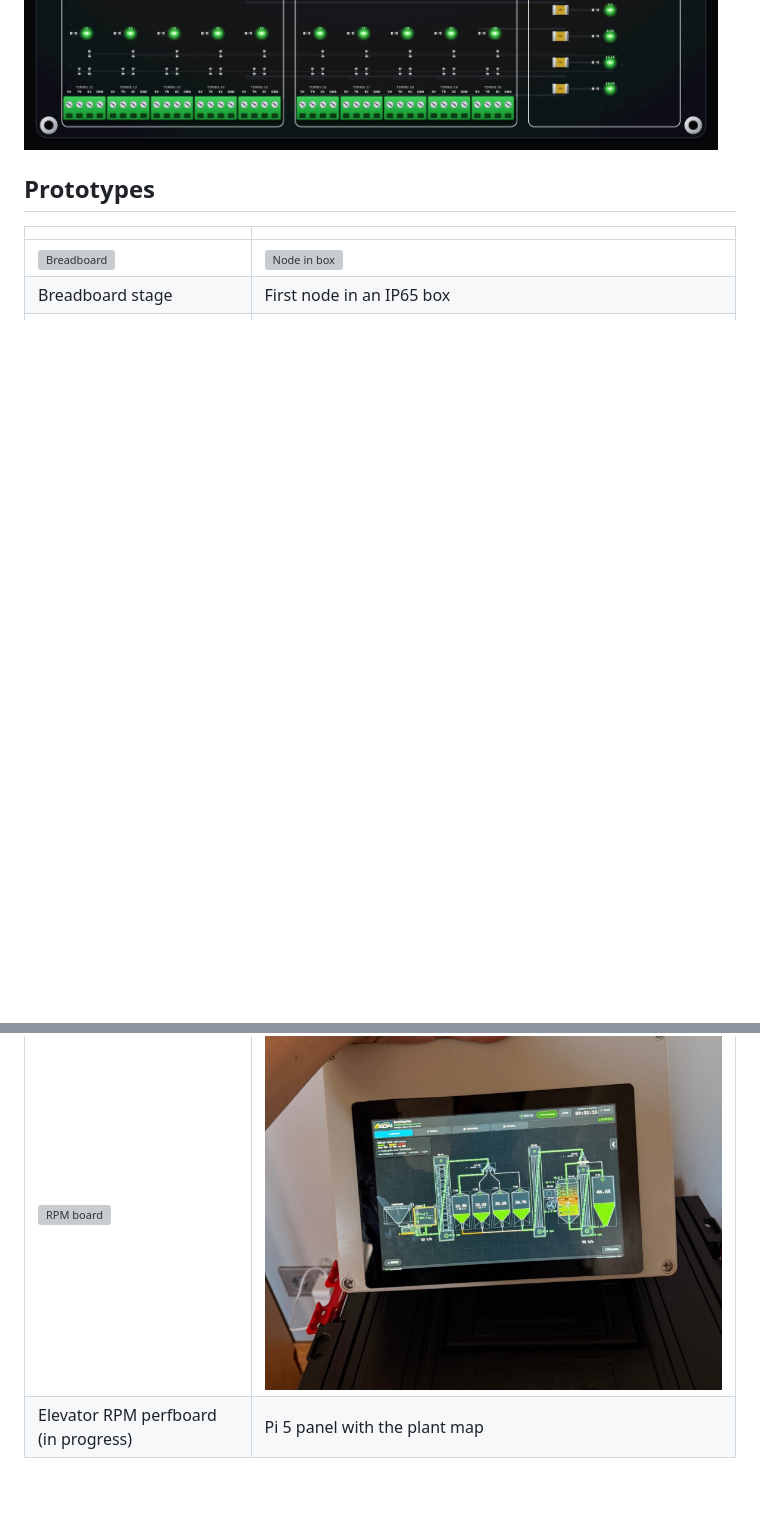
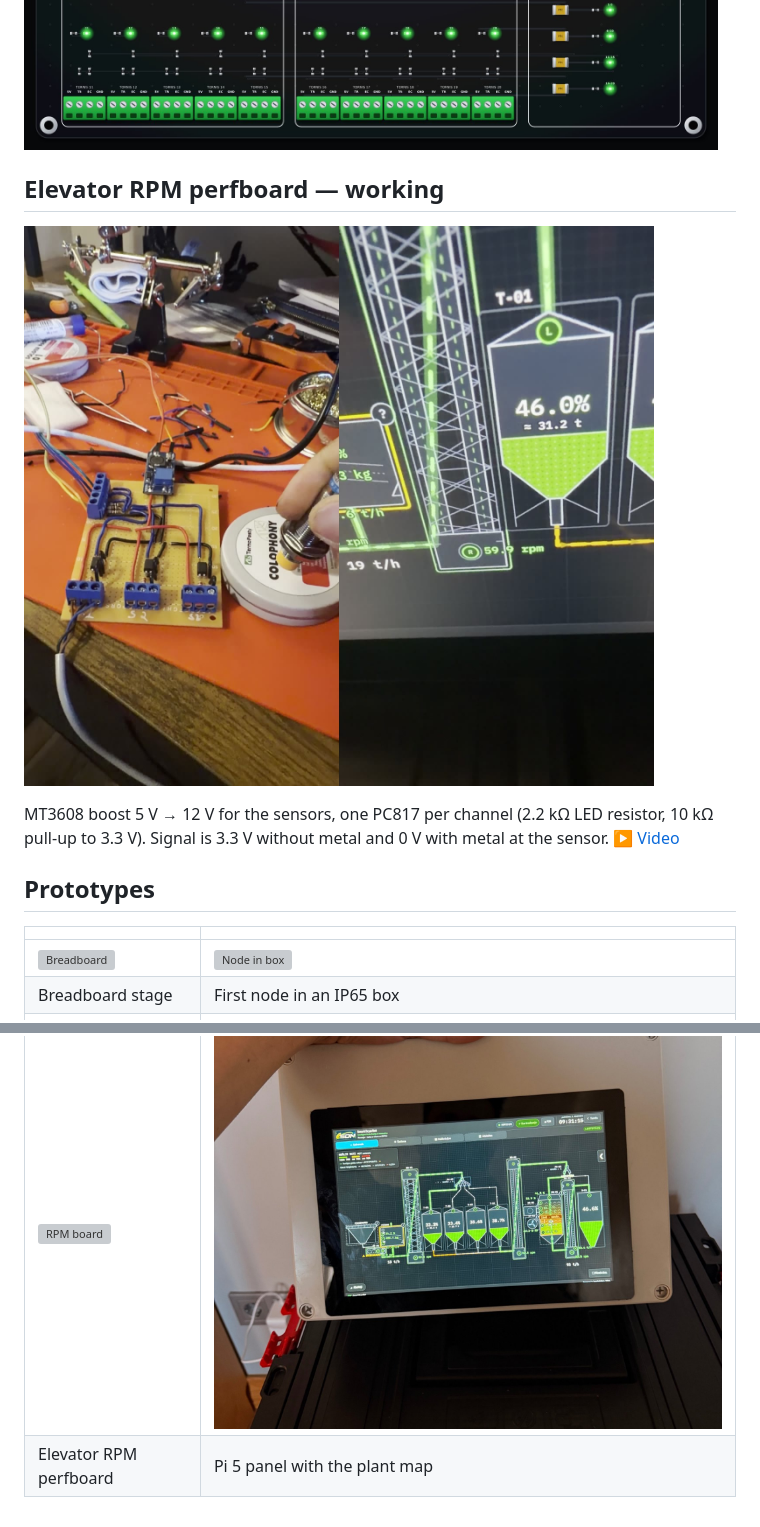
Before and after one commit to SmartDrayerNet/SDN, a Markdown page: docs/HARDWARE.md, 2 parts joined by grey strips. Drawn GitHub-style; pictures changed too: docs/images/noria_rpm_working.jpg (added); blank space fills up the shorter version; grey boxes are pictures that could not be loaded.

```diff
--- a/docs/HARDWARE.md
+++ b/docs/HARDWARE.md
@@ -41,6 +41,13 @@ All boards are designed in KiCad as one family. Shared blocks:
 ![Tower 20](images/pcb_tower20.jpg)
 ![Tower 20 JSN](images/pcb_tower20jsn.jpg)
 
+## Elevator RPM perfboard — working
+
+![RPM board working](images/noria_rpm_working.jpg)
+
+MT3608 boost 5 V → 12 V for the sensors, one PC817 per channel (2.2 kΩ LED resistor, 10 kΩ pull-up to 3.3 V).
+Signal is 3.3 V without metal and 0 V with metal at the sensor. ▶ [Video](images/noria_rpm_demo.mp4)
+
 ## Prototypes
 
 | | |
@@ -48,4 +55,4 @@ All boards are designed in KiCad as one family. Shared blocks:
 | ![Breadboard](images/proto_breadboard.jpg) | ![Node in box](images/proto_enclosure.jpg) |
 | Breadboard stage | First node in an IP65 box |
 | ![RPM board](images/proto_noria_board.jpg) | ![Panel](images/panel_hmi.jpg) |
-| Elevator RPM perfboard (in progress) | Pi 5 panel with the plant map |
+| Elevator RPM perfboard | Pi 5 panel with the plant map |
```
Also changed, not shown: README.md (+13 -3 lines), docs/ROADMAP.md (+2 -1 lines), 1 other file.
